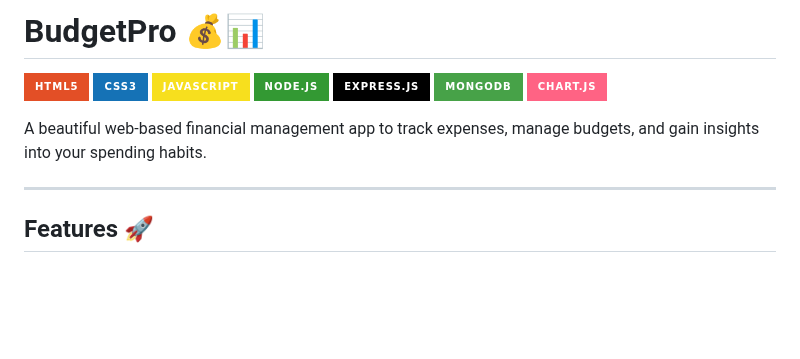
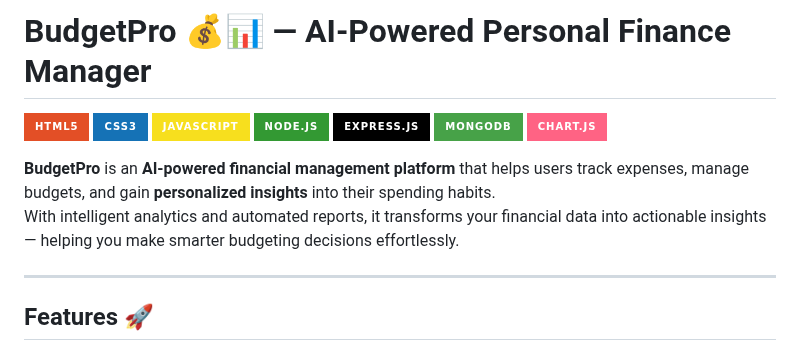
Before and after one commit to NeilLandge/BudgetPro, a Markdown page: README.md, the part around the change. Rendered like a GitHub page; badges without logos; blank space fills up the shorter version.

```diff
--- a/README.md
+++ b/README.md
@@ -1,4 +1,4 @@
-# BudgetPro 💰📊
+# BudgetPro 💰📊 — AI-Powered Personal Finance Manager
 
 [![HTML5](https://img.shields.io/badge/HTML5-E34F26?style=for-the-badge&logo=html5&logoColor=white)](https://developer.mozilla.org/en-US/docs/Web/HTML)
 [![CSS3](https://img.shields.io/badge/CSS3-1572B6?style=for-the-badge&logo=css3&logoColor=white)](https://developer.mozilla.org/en-US/docs/Web/CSS)
@@ -8,7 +8,8 @@
 [![MongoDB](https://img.shields.io/badge/MongoDB-47A248?style=for-the-badge&logo=mongodb&logoColor=white)](https://www.mongodb.com/)
 [![Chart.js](https://img.shields.io/badge/Chart.js-FF6384?style=for-the-badge&logo=chartdotjs&logoColor=white)](https://www.chartjs.org/)
 
-A beautiful web-based financial management app to track expenses, manage budgets, and gain insights into your spending habits.
+**BudgetPro** is an **AI-powered financial management platform** that helps users track expenses, manage budgets, and gain **personalized insights** into their spending habits.
+With intelligent analytics and automated reports, it transforms your financial data into actionable insights — helping you make smarter budgeting decisions effortlessly.
 
 ---
 
```
